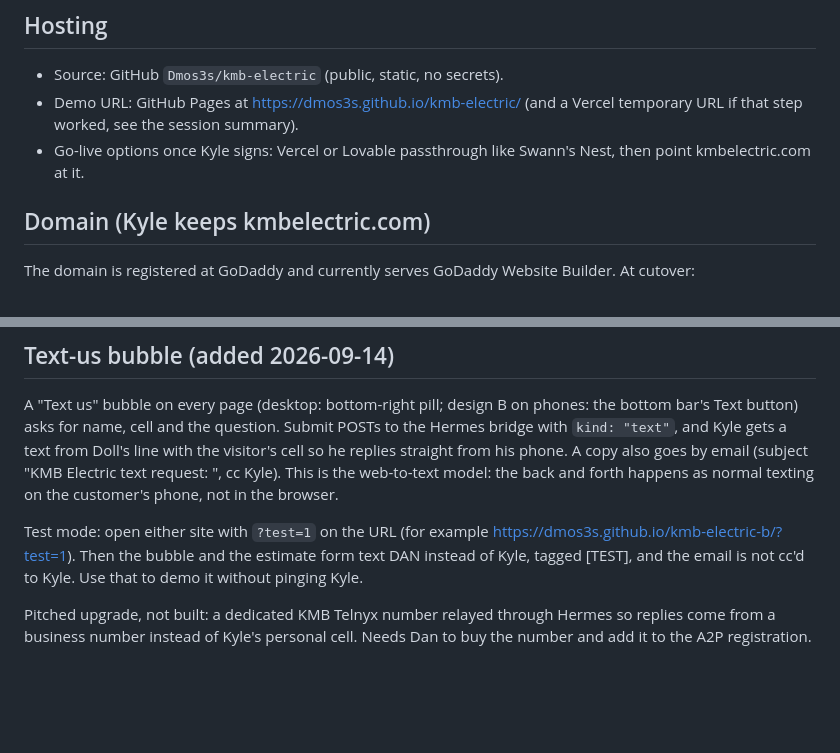
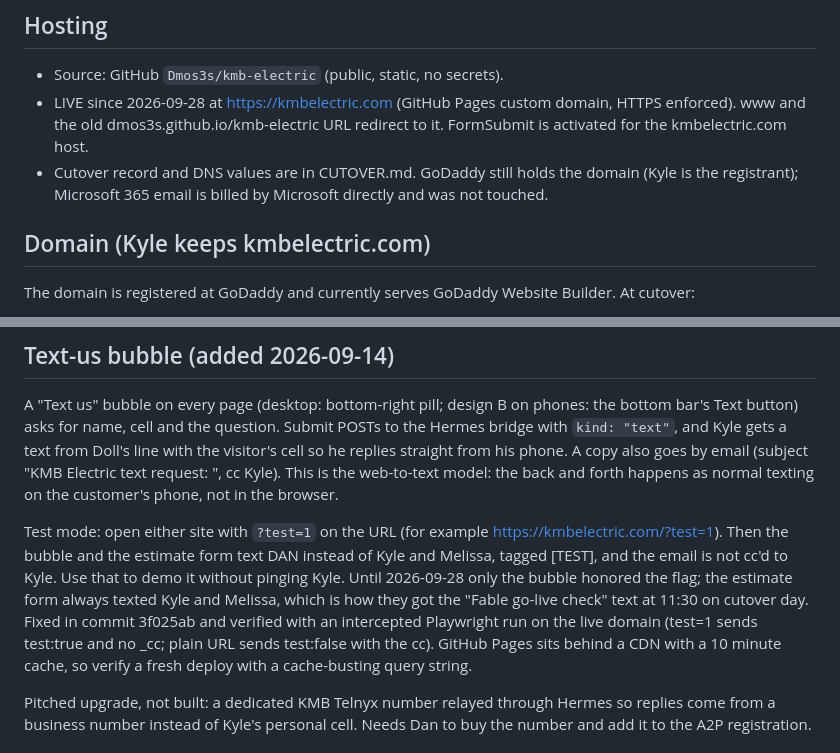
Before and after one commit to Dmos3s/kmb-electric, a Markdown page: DEMO-NOTES.md, 2 parts joined by grey strips. Rendered like a GitHub page; blank space fills up the shorter version.

Commit message:
Demo notes: live domain, test-mode fix and go-live lesson
Co-Authored-By: Claude Fable 5.1 <noreply@anthropic.com>

```diff
--- a/DEMO-NOTES.md
+++ b/DEMO-NOTES.md
@@ -32,8 +32,8 @@ To route leads to Kyle at go-live: change `ENDPOINT` in `index.html` to `https:/
 ## Hosting
 
 - Source: GitHub `Dmos3s/kmb-electric` (public, static, no secrets).
-- Demo URL: GitHub Pages at https://dmos3s.github.io/kmb-electric/ (and a Vercel temporary URL if that step worked, see the session summary).
-- Go-live options once Kyle signs: Vercel or Lovable passthrough like Swann's Nest, then point kmbelectric.com at it.
+- LIVE since 2026-09-28 at https://kmbelectric.com (GitHub Pages custom domain, HTTPS enforced). www and the old dmos3s.github.io/kmb-electric URL redirect to it. FormSubmit is activated for the kmbelectric.com host.
+- Cutover record and DNS values are in CUTOVER.md. GoDaddy still holds the domain (Kyle is the registrant); Microsoft 365 email is billed by Microsoft directly and was not touched.
 
 ## Domain (Kyle keeps kmbelectric.com)
 
@@ -64,7 +64,7 @@ Do not submit the live form as a test unless you want Kyle to get a real email a
 
 A "Text us" bubble on every page (desktop: bottom-right pill; design B on phones: the bottom bar's Text button) asks for name, cell and the question. Submit POSTs to the Hermes bridge with `kind: "text"`, and Kyle gets a text from Doll's line with the visitor's cell so he replies straight from his phone. A copy also goes by email (subject "KMB Electric text request: <name>", cc Kyle). This is the web-to-text model: the back and forth happens as normal texting on the customer's phone, not in the browser.
 
-Test mode: open either site with `?test=1` on the URL (for example https://dmos3s.github.io/kmb-electric-b/?test=1). Then the bubble and the estimate form text DAN instead of Kyle, tagged [TEST], and the email is not cc'd to Kyle. Use that to demo it without pinging Kyle.
+Test mode: open either site with `?test=1` on the URL (for example https://kmbelectric.com/?test=1). Then the bubble and the estimate form text DAN instead of Kyle and Melissa, tagged [TEST], and the email is not cc'd to Kyle. Use that to demo it without pinging Kyle. Until 2026-09-28 only the bubble honored the flag; the estimate form always texted Kyle and Melissa, which is how they got the "Fable go-live check" text at 11:30 on cutover day. Fixed in commit 3f025ab and verified with an intercepted Playwright run on the live domain (test=1 sends test:true and no _cc; plain URL sends test:false with the cc). GitHub Pages sits behind a CDN with a 10 minute cache, so verify a fresh deploy with a cache-busting query string.
 
 Pitched upgrade, not built: a dedicated KMB Telnyx number relayed through Hermes so replies come from a business number instead of Kyle's personal cell. Needs Dan to buy the number and add it to the A2P registration.
 
```
